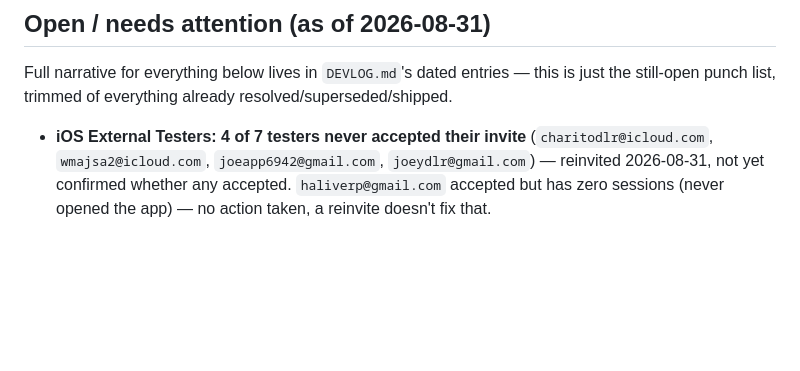
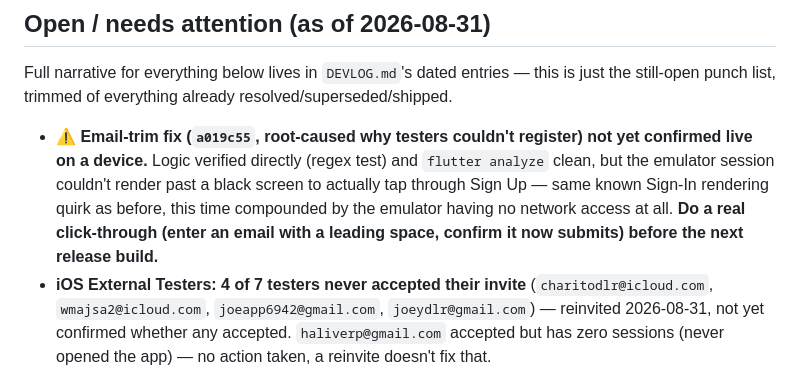
Before and after one commit to vicdlr/sq_appt_app_2, a Markdown page: pending_work.md, the part around the change. Drawn GitHub-style; blank space fills up the shorter version.

```diff
--- a/pending_work.md
+++ b/pending_work.md
@@ -12,6 +12,12 @@
 Full narrative for everything below lives in `DEVLOG.md`'s dated entries — this is just the
 still-open punch list, trimmed of everything already resolved/superseded/shipped.
 
+- **⚠️ Email-trim fix (`a019c55`, root-caused why testers couldn't register) not yet confirmed live
+  on a device.** Logic verified directly (regex test) and `flutter analyze` clean, but the emulator
+  session couldn't render past a black screen to actually tap through Sign Up — same known Sign-In
+  rendering quirk as before, this time compounded by the emulator having no network access at all.
+  **Do a real click-through (enter an email with a leading space, confirm it now submits) before
+  the next release build.**
 - **iOS External Testers: 4 of 7 testers never accepted their invite** (`charitodlr@icloud.com`,
   `wmajsa2@icloud.com`, `joeapp6942@gmail.com`, `joeydlr@gmail.com`) — reinvited 2026-08-31, not
   yet confirmed whether any accepted. `haliverp@gmail.com` accepted but has zero sessions (never
```
Also changed, not shown: DEVLOG.md (+40 -0 lines).
